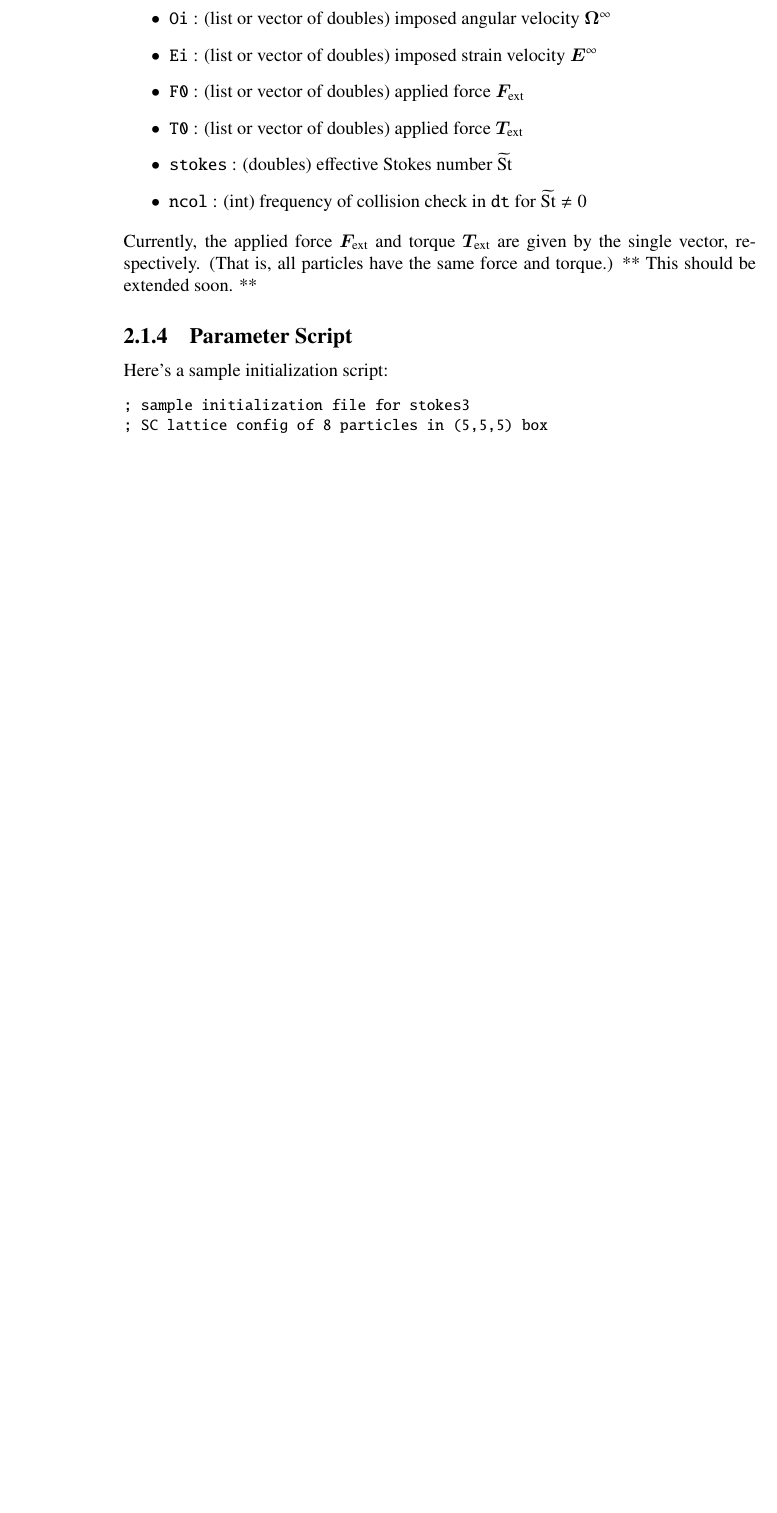
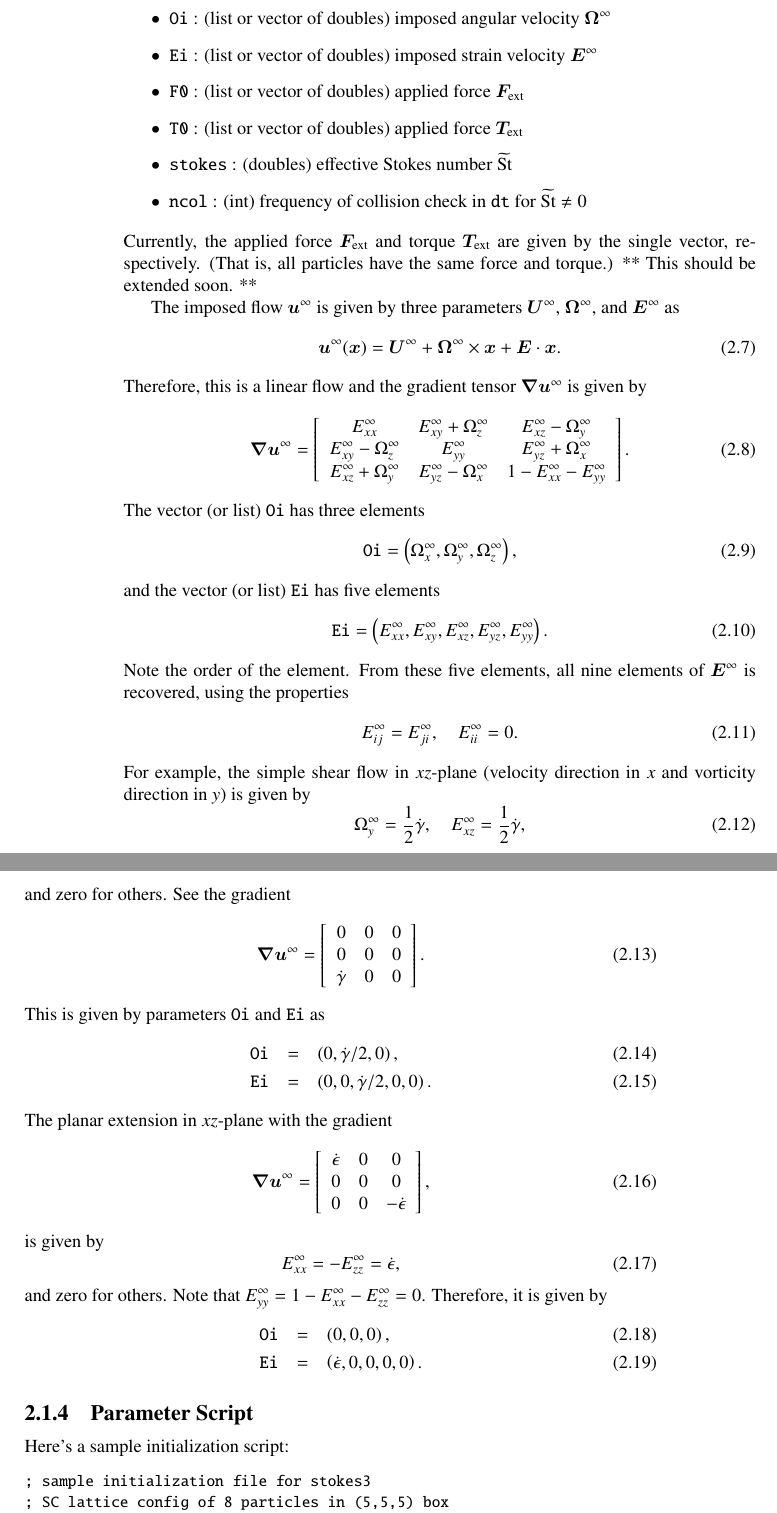
Before and after one commit to kichiki/RYUON-manual, a LaTeX book (manual.tex): part of page 10 of 53 before the commit and two parts of pages 10 and 11 of 55 after it, the two joined at a grey line, cut so that both start at the same text, the shorter picture padded with empty space. Compiled offline with LaTeX, dvips and Ghostscript.

Commit message:
-- the following is done on 2008-06-03 -- (subsection{System Parameters}): add explanation for the imposed flow.

```diff
--- a/manual.tex
+++ b/manual.tex
@@ -263,13 +278,139 @@ and torque $\bm{T}_{\text{ext}}$ are given by the single vector, respectively.
 ** This should be extended soon. **
 
 
+The imposed flow $\bm{u}^{\infty}$ is given by three parameters
+$\bm{U}^{\infty}$, $\bm{\Omega}^{\infty}$, and $\bm{E}^{\infty}$ as
+\begin{equation}
+  \bm{u}^{\infty}(\bm{x})
+  =
+  \bm{U}^{\infty}
+  +
+  \bm{\Omega}^{\infty}\times\bm{x}
+  +
+  \bm{E}\cdot\bm{x}
+  .
+\end{equation}
+Therefore, this is a linear flow and the gradient tensor
+$\bm{\nabla}\bm{u}^{\infty}$ is given by
+\begin{equation}
+  \bm{\nabla}\bm{u}^{\infty}
+  =
+  \left[
+    \begin{array}{ccc}
+      E^{\infty}_{xx} & E^{\infty}_{xy}+\Omega^{\infty}_{z} & E^{\infty}_{xz}-\Omega^{\infty}_{y} \\
+      E^{\infty}_{xy}-\Omega^{\infty}_{z} & E^{\infty}_{yy} & E^{\infty}_{yz}+\Omega^{\infty}_{x} \\
+      E^{\infty}_{xz}+\Omega^{\infty}_{y} & E^{\infty}_{yz}-\Omega^{\infty}_{x} & 1-E^{\infty}_{xx}-E^{\infty}_{yy}
+    \end{array}
+  \right]
+  .
+\end{equation}
+The vector (or list) {\tt Oi} has three elements
+\begin{equation}
+  {\tt Oi}
+  =
+  \left(\Omega^{\infty}_{x}, \Omega^{\infty}_{y}, \Omega^{\infty}_{z}\right)
+  ,
+\end{equation}
+and the vector (or list) {\tt Ei} has five elements
+\begin{equation}
+  {\tt Ei}
+  =
+  \left(
+    E^{\infty}_{xx},
+    E^{\infty}_{xy},
+    E^{\infty}_{xz},
+    E^{\infty}_{yz},
+    E^{\infty}_{yy}
+  \right)
+  .
+\end{equation}
+Note the order of the element.
+From these five elements, all nine elements of $\bm{E}^{\infty}$ is recovered,
+using the properties
+\begin{equation}
+  E^{\infty}_{ij} = E^{\infty}_{ji},\quad
+  E^{\infty}_{ii} = 0.
+\end{equation}
+For example, the simple shear flow in $xz$-plane
+(velocity direction in $x$ and vorticity direction in $y$) is given by
+\begin{equation}
+  \Omega^{\infty}_{y} = \frac{1}{2}\dot{\gamma},\quad
+  E^{\infty}_{xz} = \frac{1}{2}\dot{\gamma},
+\end{equation}
+and zero for others. See the gradient
+\begin{equation}
+  \bm{\nabla}\bm{u}^{\infty}
+  =
+  \left[
+    \begin{array}{ccc}
+      0 & 0 & 0 \\
+      0 & 0 & 0 \\
+      \dot{\gamma} & 0 & 0
+    \end{array}
+  \right]
+  .
+\end{equation}
+This is given by parameters {\tt Oi} and {\tt Ei} as
+\begin{eqnarray}
+  {\tt Oi}
+  &=&
+  \left(0, \dot{\gamma}/2, 0\right),\\
+  {\tt Ei}
+  &=&
+  \left(
+    0,
+    0,
+    \dot{\gamma}/2,
+    0,
+    0
+  \right)
+  .
+\end{eqnarray}
+The planar extension in $xz$-plane with the gradient
+\begin{equation}
+  \bm{\nabla}\bm{u}^{\infty}
+  =
+  \left[
+    \begin{array}{ccc}
+      \dot{\epsilon} & 0 & 0 \\
+      0 & 0 & 0 \\
+      0 & 0 & -\dot{\epsilon}
+    \end{array}
+  \right]
+  ,
+\end{equation}
+is given by
+\begin{equation}
+  E^{\infty}_{xx} = -E^{\infty}_{zz} = \dot{\epsilon},
+\end{equation}
+and zero for others. Note that
+$E^{\infty}_{yy} = 1-E^{\infty}_{xx}-E^{\infty}_{zz} = 0$.
+Therefore, it is given by
+\begin{eqnarray}
+  {\tt Oi}
+  &=&
+  \left(0, 0, 0\right),\\
+  {\tt Ei}
+  &=&
+  \left(
+    \dot{\epsilon},
+    0,
+    0,
+    0,
+    0
+  \right)
+  .
+\end{eqnarray}
+
+
+
 \subsection{Parameter Script}
 Here's a sample initialization script:
 {\small
 \begin{verbatim}
 ; sample initialization file for stokes3
 ; SC lattice config of 8 particles in (5,5,5) box
-; $Id: manual.tex,v 1.3 2007/04/20 02:50:58 kichiki Exp $
+; $Id: manual.tex,v 1.4 2008/07/11 04:19:42 kichiki Exp $
 
 ;; output parameters
 (define outfile    "stokes3.SC8.nc") ; output filename
```
Also changed, not shown: manual.tex (42 more changed lines).
